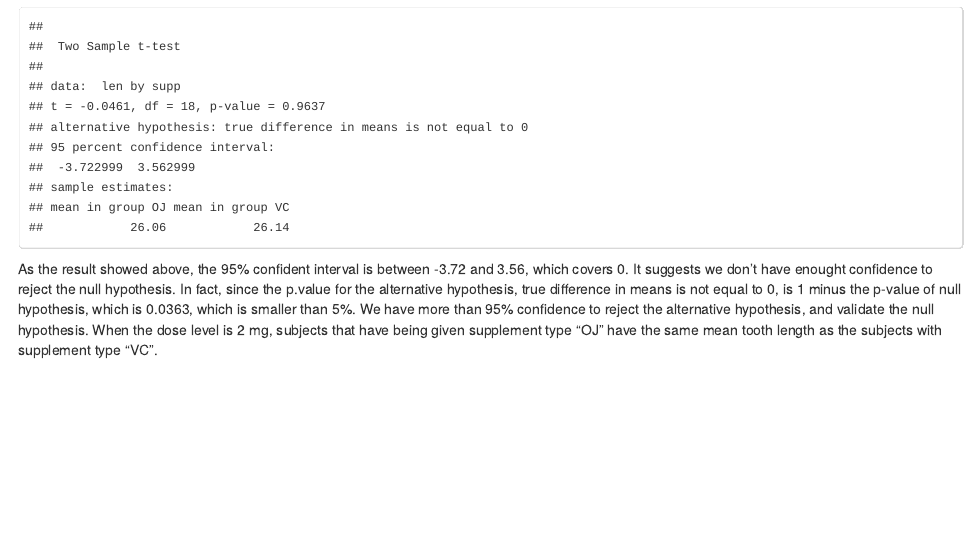
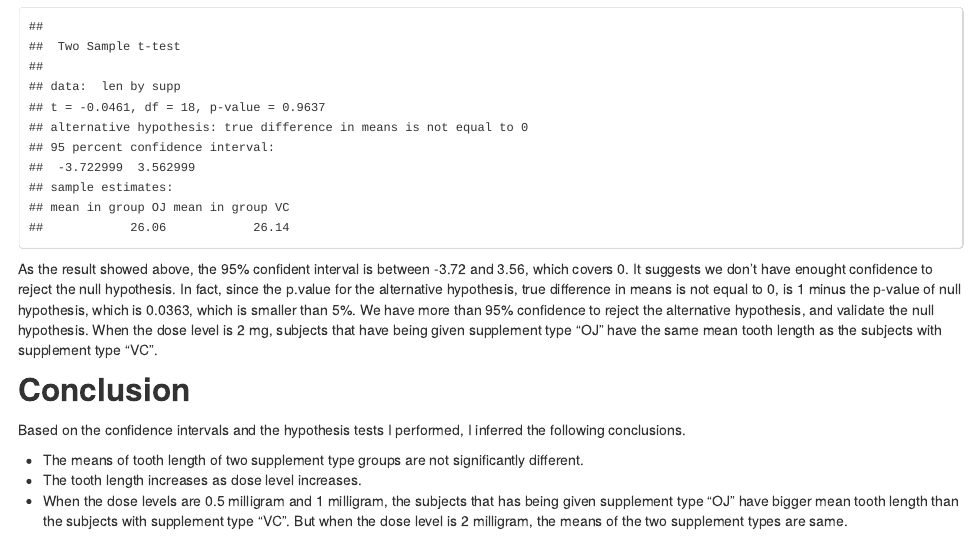
Before and after one commit to achiiin/Project-Statistical_Inference_with_ToothGrowth_data, an R Markdown document (ToothGrowth.Rmd): the page in a window 1100 px wide, from 4680 px down before the commit and from 4710 px down after it, so that both start at the same text. The pictures show the output file ToothGrowth.html that the author committed with the source, opened offline.

Commit message:
Add conclusion

```diff
--- a/ToothGrowth.Rmd
+++ b/ToothGrowth.Rmd
@@ -106,3 +108,11 @@ t6
 
 As the result showed above, the 95% confident interval is between -3.72 and 3.56, which covers 0. It suggests we don't have enought confidence to reject the null hypothesis. In fact, since the p.value for the alternative hypothesis, true difference in means is not equal to 0, is 1 minus the p-value of null hypothesis, which is 0.0363, which is smaller than 5%. We have more than 95% confidence to reject the alternative hypothesis, and validate the null hypothesis. When the dose level is 2 mg, subjects that have being given supplement type "OJ" have the same mean tooth length as the
 subjects with supplement type "VC".
+
+## Conclusion
+
+Based on the confidence intervals and the hypothesis tests I performed, I inferred the following conclusions.
+
+* The means of tooth length of two supplement type groups are not significantly different.
+* The tooth length increases as dose level increases.
+* When the dose levels are 0.5 milligram and 1 milligram, the subjects that has being given supplement type "OJ" have bigger mean tooth length than the subjects with supplement type "VC". But when the dose level is 2 milligram, the means of the two supplement types are same.
```
Also changed, not shown: ToothGrowth.html, ToothGrowth.Rmd (2 more changed lines).
